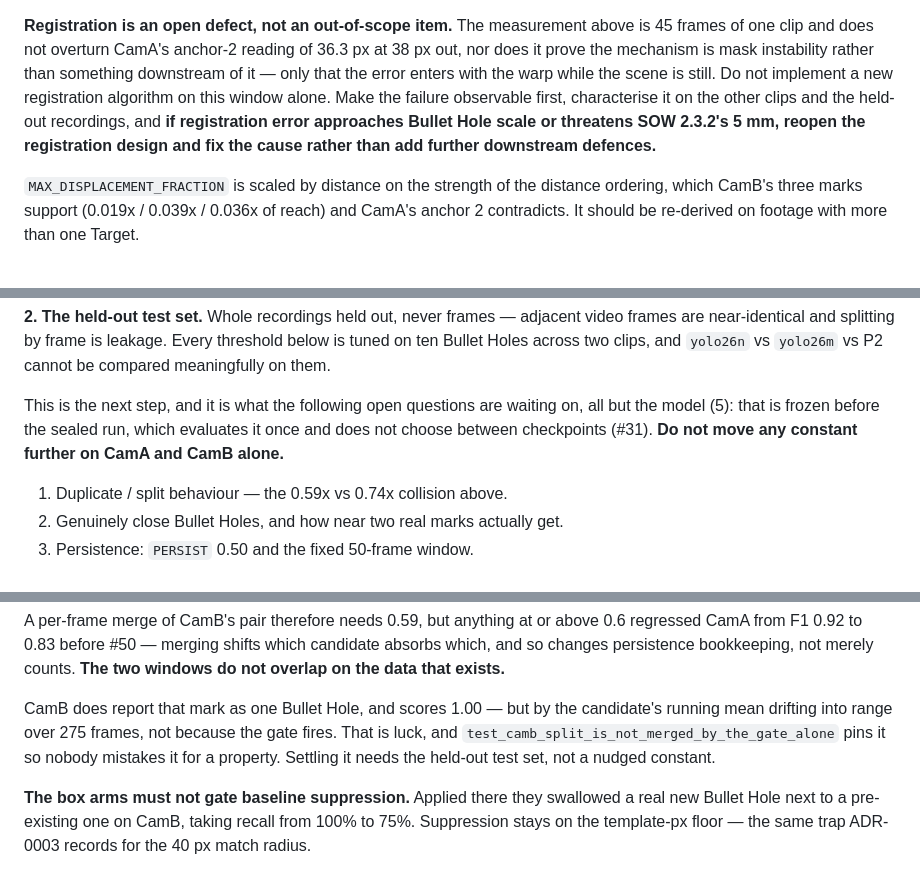
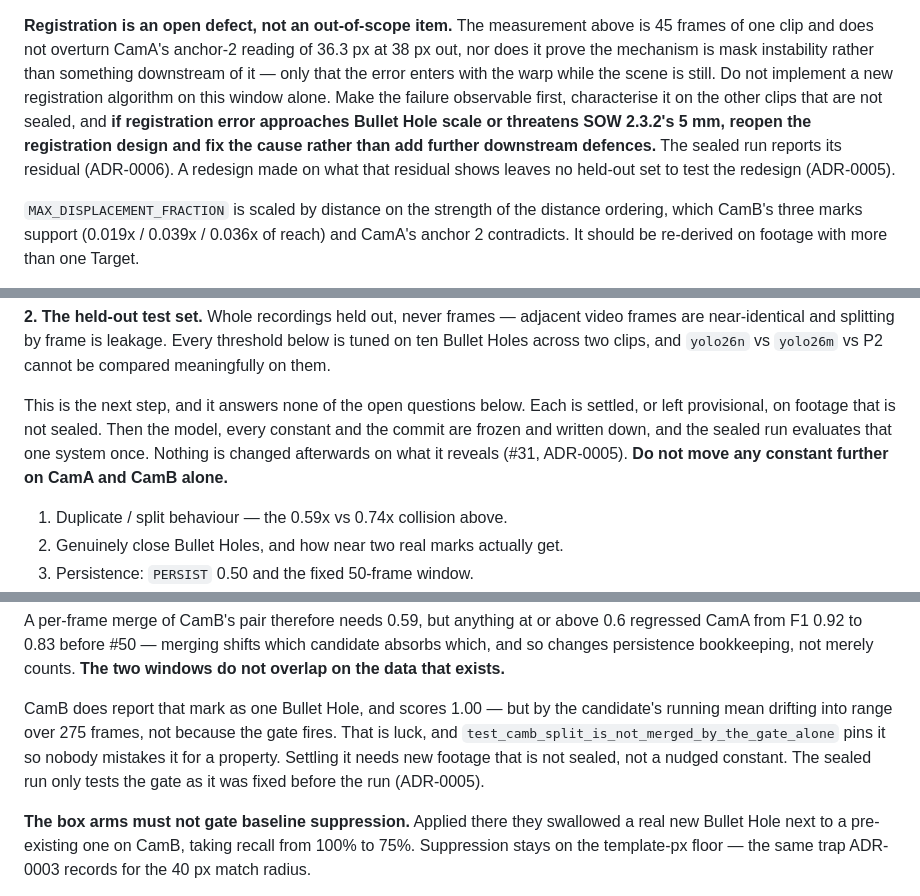
Before and after one commit to Asgard-Ltd-R-D/KanatBackend, a Markdown page: ImageRecognitionService/HANDOVER.md, 3 parts joined by grey strips. Rendered like a GitHub page.

Commit message:
docs: #58 HANDOVER no longer waits on the sealed run to set constants
The open questions, the merge gate and the registration design were each
described as settled by the held-out set. They are settled on footage that
is not sealed; the sealed run evaluates the frozen system and changes nothing.

Co-Authored-By: Claude Opus 5.5 <noreply@anthropic.com>

```diff
--- a/ImageRecognitionService/HANDOVER.md
+++ b/ImageRecognitionService/HANDOVER.md
@@ -853,10 +853,12 @@ above is 45 frames of one clip and does not overturn CamA's anchor-2 reading of
 36.3 px at 38 px out, nor does it prove the mechanism is mask instability rather
 than something downstream of it — only that the error enters with the warp while
 the scene is still. Do not implement a new registration algorithm on this window
-alone. Make the failure observable first, characterise it on the other clips and
-the held-out recordings, and **if registration error approaches Bullet Hole scale
+alone. Make the failure observable first, characterise it on the other clips
+that are not sealed, and **if registration error approaches Bullet Hole scale
 or threatens SOW 2.3.2's 5 mm, reopen the registration design and fix the cause
-rather than add further downstream defences.**
+rather than add further downstream defences.** The sealed run reports its
+residual (ADR-0006). A redesign made on what that residual shows leaves no
+held-out set to test the redesign (ADR-0005).
 
 `MAX_DISPLACEMENT_FRACTION` is scaled by distance on the strength of the
 distance ordering, which CamB's three marks support (0.019x / 0.039x / 0.036x of
@@ -970,10 +972,12 @@ video frames are near-identical and splitting by frame is leakage. Every
 threshold below is tuned on ten Bullet Holes across two clips, and `yolo26n` vs
 `yolo26m` vs P2 cannot be compared meaningfully on them.
 
-This is the next step, and it is what the following open questions are
-waiting on, all but the model (5): that is frozen before the sealed run, which
-evaluates it once and does not choose between checkpoints (#31). **Do not move
-any constant further on CamA and CamB alone.**
+This is the next step, and it answers none of the open questions below. Each
+is settled, or left provisional, on footage that is not sealed. Then the model,
+every constant and the commit are frozen and written down, and the sealed run
+evaluates that one system once. Nothing is changed afterwards on what it
+reveals (#31, ADR-0005). **Do not move any constant further on CamA and CamB
+alone.**
 
 1. Duplicate / split behaviour — the 0.59x vs 0.74x collision above.
 2. Genuinely close Bullet Holes, and how near two real marks actually get.
@@ -1026,8 +1030,9 @@ windows do not overlap on the data that exists.**
 CamB does report that mark as one Bullet Hole, and scores 1.00 — but by the
 candidate's running mean drifting into range over 275 frames, not because the
 gate fires. That is luck, and `test_camb_split_is_not_merged_by_the_gate_alone`
-pins it so nobody mistakes it for a property. Settling it needs the held-out test
-set, not a nudged constant.
+pins it so nobody mistakes it for a property. Settling it needs new footage
+that is not sealed, not a nudged constant. The sealed run only tests the gate
+as it was fixed before the run (ADR-0005).
 
 **The box arms must not gate baseline suppression.** Applied there they swallowed
 a real new Bullet Hole next to a pre-existing one on CamB, taking recall from
```
